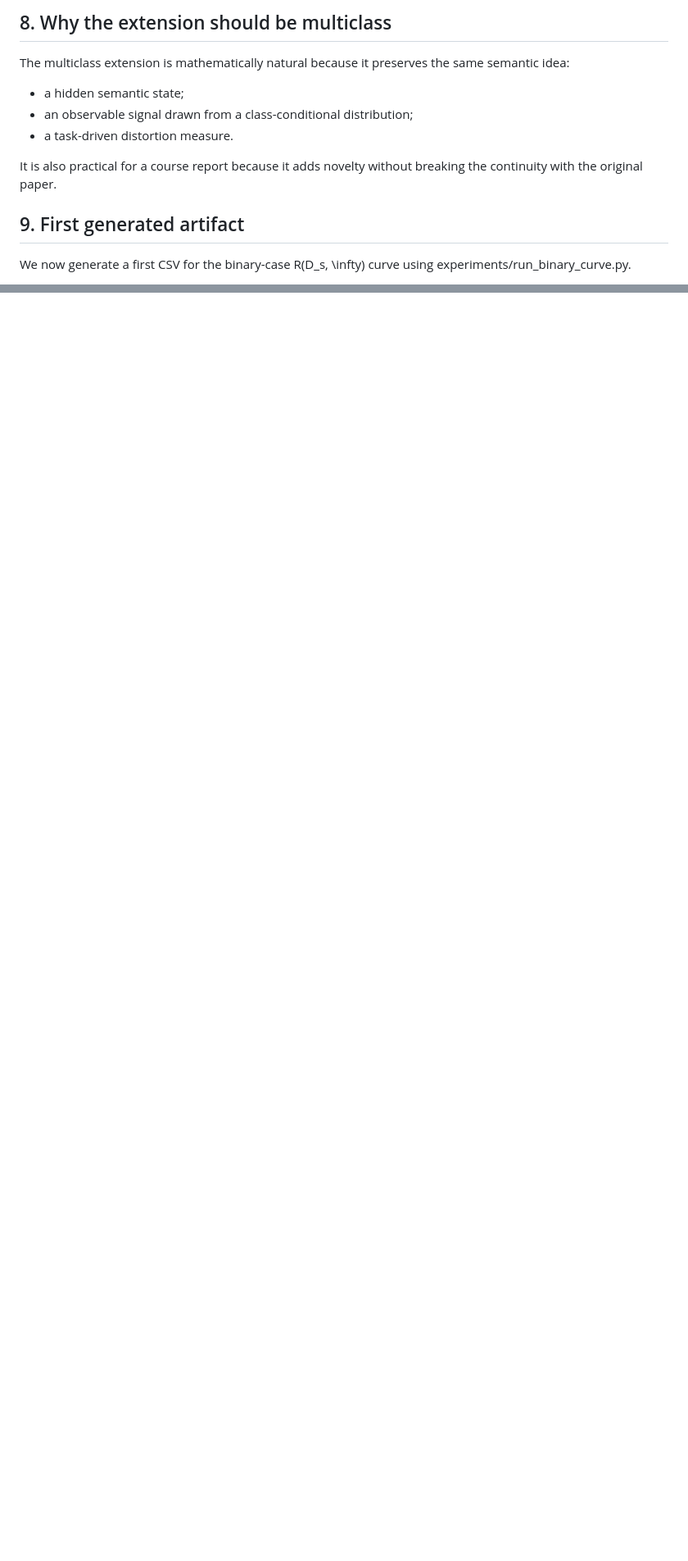
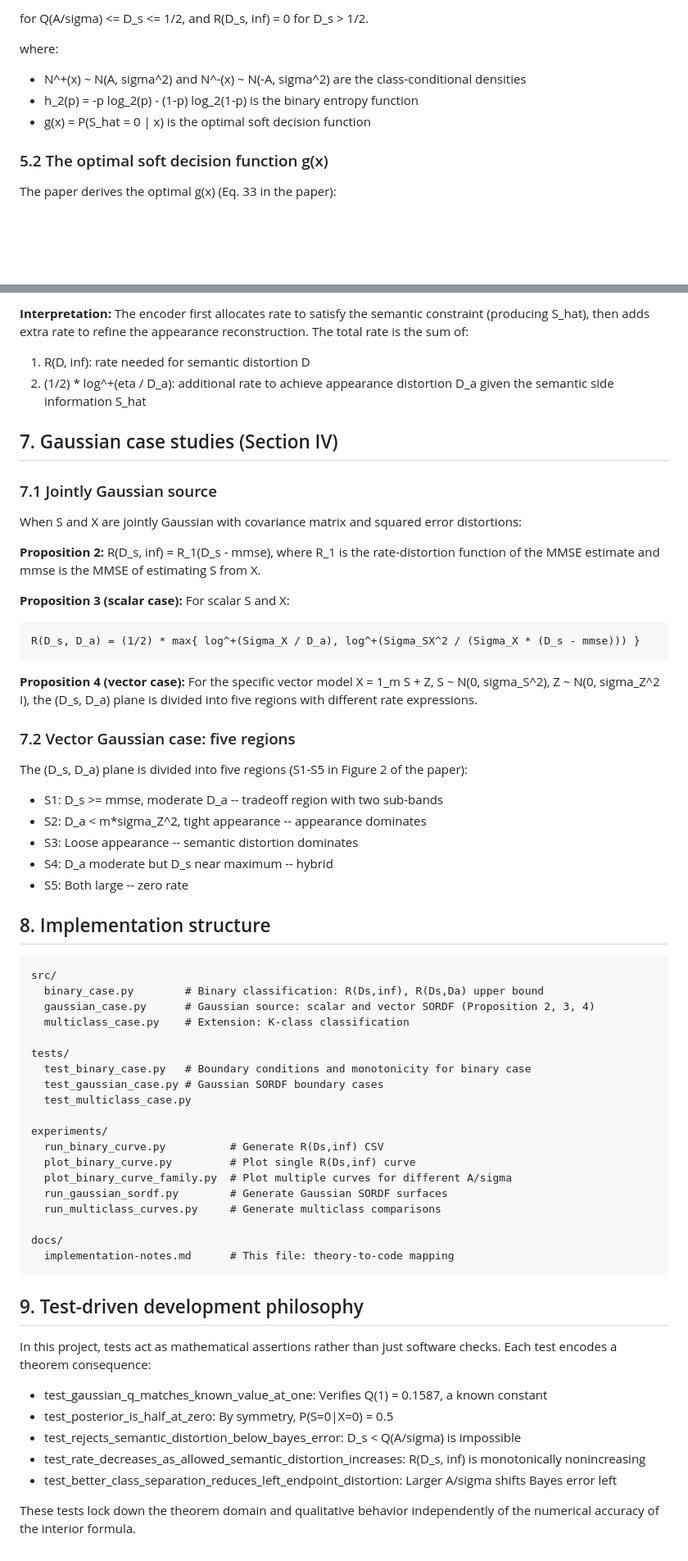
Before and after one commit to wenlyn-zyu/it, a Markdown page: rd-semantic-repro/docs/implementation-notes.md, 2 parts joined by grey strips. Shown at 82% size. Rendered like a GitHub page; blank space fills up the shorter version.

````diff
--- a/rd-semantic-repro/docs/implementation-notes.md
+++ b/rd-semantic-repro/docs/implementation-notes.md
@@ -68,13 +57,12 @@ This staged approach prevents us from jumping straight into opaque numerical int
 
-## 8. Why the extension should be multiclass
-The multiclass extension is mathematically natural because it preserves the same semantic idea:
-- a hidden semantic state;
-- an observable signal drawn from a class-conditional distribution;
-- a task-driven distortion measure.
+for Q(A/sigma) <= D_s <= 1/2, and R(D_s, inf) = 0 for D_s > 1/2.
 
-It is also practical for a course report because it adds novelty without breaking the continuity with the original paper.
+where:
+- N^+(x) ~ N(A, sigma^2) and N^-(x) ~ N(-A, sigma^2) are the class-conditional densities
+- h_2(p) = -p log_2(p) - (1-p) log_2(1-p) is the binary entropy function
+- g(x) = P(S_hat = 0 | x) is the optimal soft decision function
 
+### 5.2 The optimal soft decision function g(x)
 
-## 9. First generated artifact
-We now generate a first CSV for the binary-case R(D_s, \infty) curve using experiments/run_binary_curve.py.
+The paper derives the optimal g(x) (Eq. 33 in the paper):
 
@@ -116,0 +142,64 @@ At the current stage, this is the clearest visual story produced by the A-track
+**Interpretation:** The encoder first allocates rate to satisfy the semantic constraint (producing S_hat), then adds extra rate to refine the appearance reconstruction. The total rate is the sum of:
+1. R(D, inf): rate needed for semantic distortion D
+2. (1/2) * log^+(eta / D_a): additional rate to achieve appearance distortion D_a given the semantic side information S_hat
+
+## 7. Gaussian case studies (Section IV)
+
+### 7.1 Jointly Gaussian source
+
+When S and X are jointly Gaussian with covariance matrix and squared error distortions:
+
+**Proposition 2:** R(D_s, inf) = R_1(D_s - mmse), where R_1 is the rate-distortion function of the MMSE estimate and mmse is the MMSE of estimating S from X.
+
+**Proposition 3 (scalar case):** For scalar S and X:
+```
+R(D_s, D_a) = (1/2) * max{ log^+(Sigma_X / D_a), log^+(Sigma_SX^2 / (Sigma_X * (D_s - mmse))) }
+```
+
+**Proposition 4 (vector case):** For the specific vector model X = 1_m S + Z, S ~ N(0, sigma_S^2), Z ~ N(0, sigma_Z^2 I), the (D_s, D_a) plane is divided into five regions with different rate expressions.
+
+### 7.2 Vector Gaussian case: five regions
+
+The (D_s, D_a) plane is divided into five regions (S1-S5 in Figure 2 of the paper):
+
+- S1: D_s >= mmse, moderate D_a -- tradeoff region with two sub-bands
+- S2: D_a < m*sigma_Z^2, tight appearance -- appearance dominates
+- S3: Loose appearance -- semantic distortion dominates
+- S4: D_a moderate but D_s near maximum -- hybrid
+- S5: Both large -- zero rate
+
+## 8. Implementation structure
+
+```
+src/
+  binary_case.py        # Binary classification: R(Ds,inf), R(Ds,Da) upper bound
+  gaussian_case.py      # Gaussian source: scalar and vector SORDF (Proposition 2, 3, 4)
+  multiclass_case.py    # Extension: K-class classification
+
+tests/
+  test_binary_case.py   # Boundary conditions and monotonicity for binary case
+  test_gaussian_case.py # Gaussian SORDF boundary cases
+  test_multiclass_case.py
+
+experiments/
+  run_binary_curve.py          # Generate R(Ds,inf) CSV
+  plot_binary_curve.py         # Plot single R(Ds,inf) curve
+  plot_binary_curve_family.py  # Plot multiple curves for different A/sigma
+  run_gaussian_sordf.py        # Generate Gaussian SORDF surfaces
+  run_multiclass_curves.py     # Generate multiclass comparisons
+
+docs/
+  implementation-notes.md      # This file: theory-to-code mapping
+```
+
+## 9. Test-driven development philosophy
+
+In this project, tests act as mathematical assertions rather than just software checks. Each test encodes a theorem consequence:
+
+- test_gaussian_q_matches_known_value_at_one: Verifies Q(1) = 0.1587, a known constant
+- test_posterior_is_half_at_zero: By symmetry, P(S=0|X=0) = 0.5
+- test_rejects_semantic_distortion_below_bayes_error: D_s < Q(A/sigma) is impossible
+- test_rate_decreases_as_allowed_semantic_distortion_increases: R(D_s, inf) is monotonically nonincreasing
+- test_better_class_separation_reduces_left_endpoint_distortion: Larger A/sigma shifts Bayes error left
+
+These tests lock down the theorem domain and qualitative behavior independently of the numerical accuracy of the interior formula.
````
Also changed, not shown: other parts of rd-semantic-repro/docs/implementation-notes.md (+86 -60 lines).
